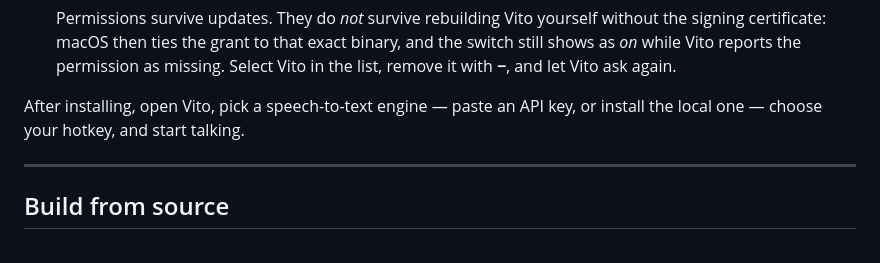
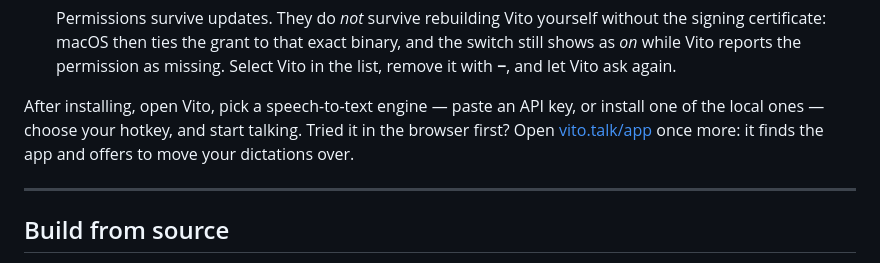
Before and after one commit to vinceecniv/Vito, a Markdown page: README.md, the part around one of its changes. Drawn GitHub-style; folded sections open.

```diff
--- a/README.md
+++ b/README.md
@@ -330,8 +371,9 @@ Vito is **simple to use, but powerful under the hood.**
 
   </details>
 
-After installing, open Vito, pick a speech-to-text engine — paste an API key, or install the local one —
-choose your hotkey, and start talking.
+After installing, open Vito, pick a speech-to-text engine — paste an API key, or install one of the local
+ones — choose your hotkey, and start talking. Tried it in the browser first? Open
+[vito.talk/app](https://vito.talk/app) once more: it finds the app and offers to move your dictations over.
 
 ---
 
```
Also changed, not shown: other parts of README.md (+50 -9 lines).
